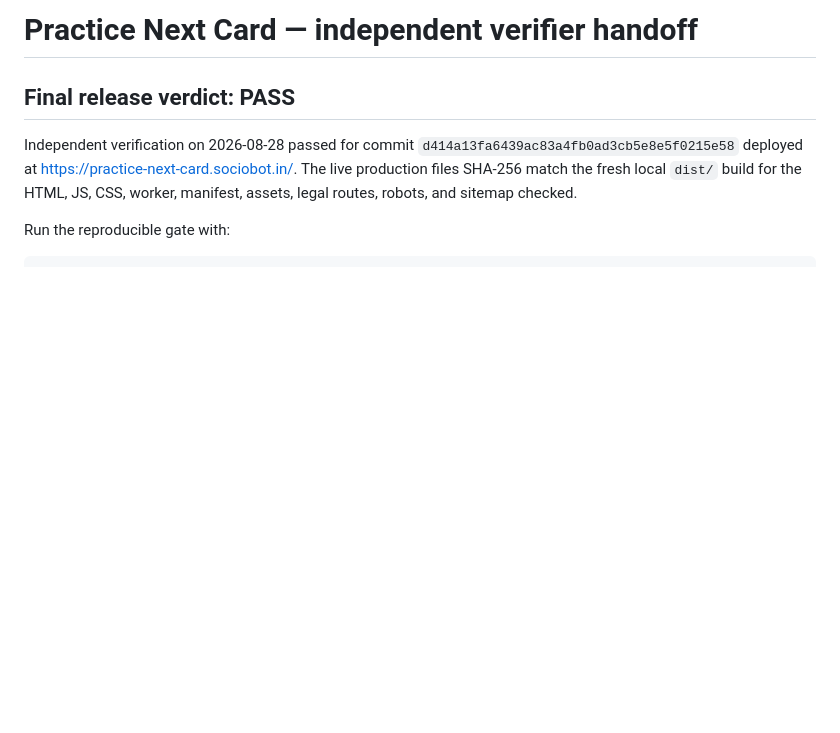
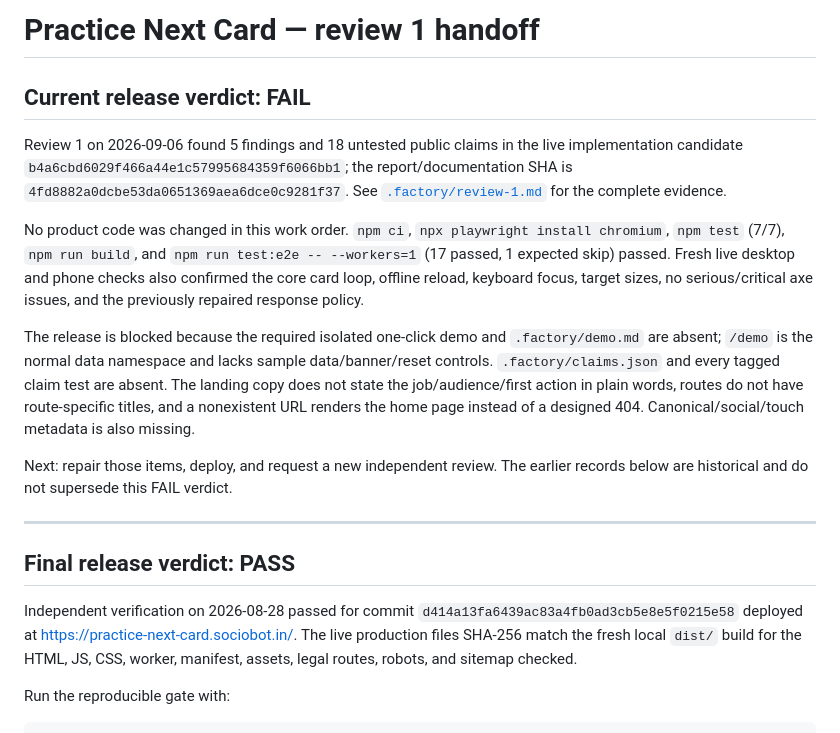
Before and after one commit to B-Divyesh/sf-practice-next-card, a Markdown page: .factory/handoff.md, the part around the change. Rendered like a GitHub page; blank space fills up the shorter version.

Commit message:
docs: add review 1 failure report

```diff
--- a/.factory/handoff.md
+++ b/.factory/handoff.md
@@ -1,4 +1,16 @@
-# Practice Next Card — independent verifier handoff
+# Practice Next Card — review 1 handoff
+
+## Current release verdict: FAIL
+
+Review 1 on 2026-09-06 found 5 findings and 18 untested public claims in the live implementation candidate `b4a6cbd6029f466a44e1c57995684359f6066bb1`; the report/documentation SHA is `4fd8882a0dcbe53da0651369aea6dce0c9281f37`. See [`.factory/review-1.md`](review-1.md) for the complete evidence.
+
+No product code was changed in this work order. `npm ci`, `npx playwright install chromium`, `npm test` (7/7), `npm run build`, and `npm run test:e2e -- --workers=1` (17 passed, 1 expected skip) passed. Fresh live desktop and phone checks also confirmed the core card loop, offline reload, keyboard focus, target sizes, no serious/critical axe issues, and the previously repaired response policy.
+
+The release is blocked because the required isolated one-click demo and `.factory/demo.md` are absent; `/demo` is the normal data namespace and lacks sample data/banner/reset controls. `.factory/claims.json` and every tagged claim test are absent. The landing copy does not state the job/audience/first action in plain words, routes do not have route-specific titles, and a nonexistent URL renders the home page instead of a designed 404. Canonical/social/touch metadata is also missing.
+
+Next: repair those items, deploy, and request a new independent review. The earlier records below are historical and do not supersede this FAIL verdict.
+
+---
 
 ## Final release verdict: PASS
 
```
Also changed, not shown: .factory/review-1.md (added, +82 -0 lines).
